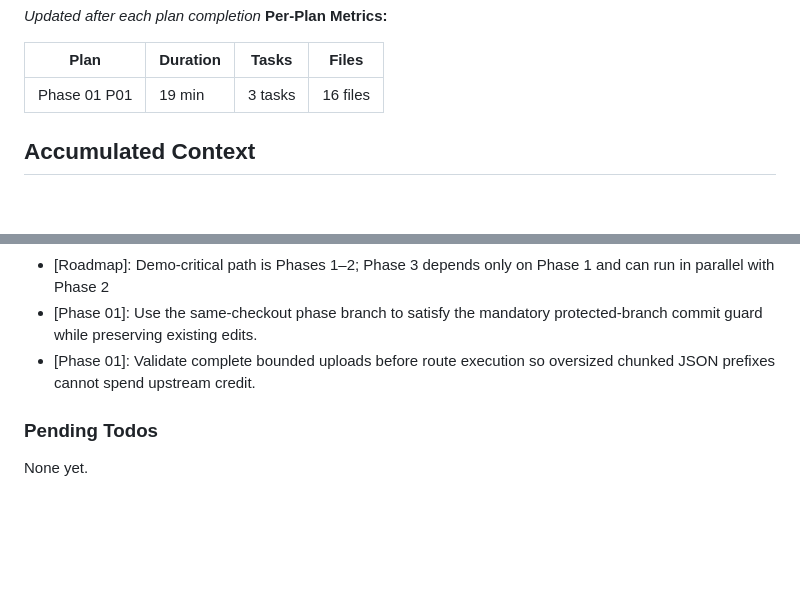
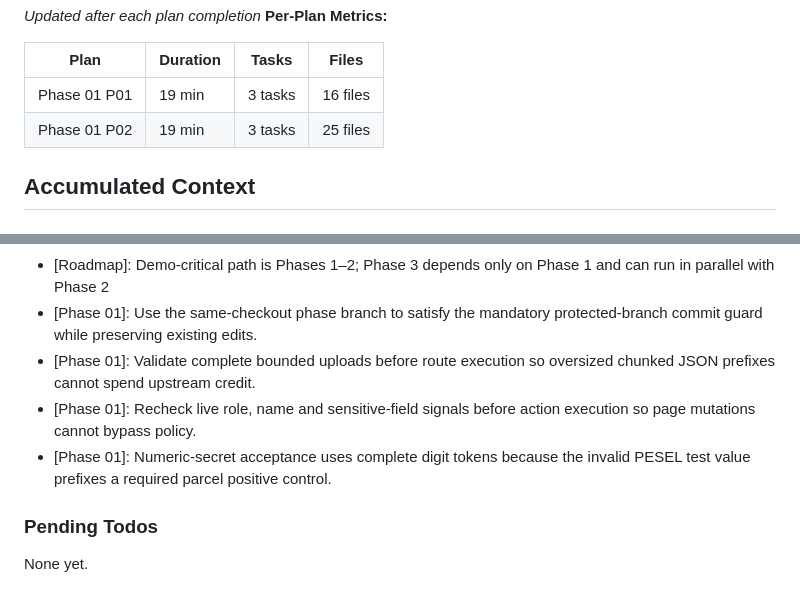
Before and after one commit to llama-lovers/HackYeah2026-challenge, a Markdown page: .planning/STATE.md, 2 parts joined by grey strips. Drawn GitHub-style; blank space fills up the shorter version.

```diff
--- a/.planning/STATE.md
+++ b/.planning/STATE.md
@@ -57,6 +57,7 @@ Progress: [░░░░░░░░░░] 0%
 | Plan | Duration | Tasks | Files |
 |------|----------|-------|-------|
 | Phase 01 P01 | 19 min | 3 tasks | 16 files |
+| Phase 01 P02 | 19 min | 3 tasks | 25 files |
 
 ## Accumulated Context
 
@@ -72,6 +73,8 @@ Recent decisions affecting current work:
 - [Roadmap]: Demo-critical path is Phases 1–2; Phase 3 depends only on Phase 1 and can run in parallel with Phase 2
 - [Phase 01]: Use the same-checkout phase branch to satisfy the mandatory protected-branch commit guard while preserving existing edits.
 - [Phase 01]: Validate complete bounded uploads before route execution so oversized chunked JSON prefixes cannot spend upstream credit.
+- [Phase 01]: Recheck live role, name and sensitive-field signals before action execution so page mutations cannot bypass policy.
+- [Phase 01]: Numeric-secret acceptance uses complete digit tokens because the invalid PESEL test value prefixes a required parcel positive control.
 
 ### Pending Todos
 
```
Also changed, not shown: other parts of .planning/STATE.md (+7 -7 lines), .planning/ROADMAP.md (+3 -3 lines).
